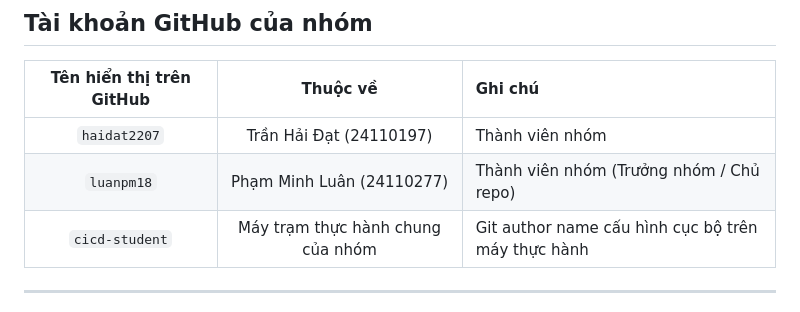
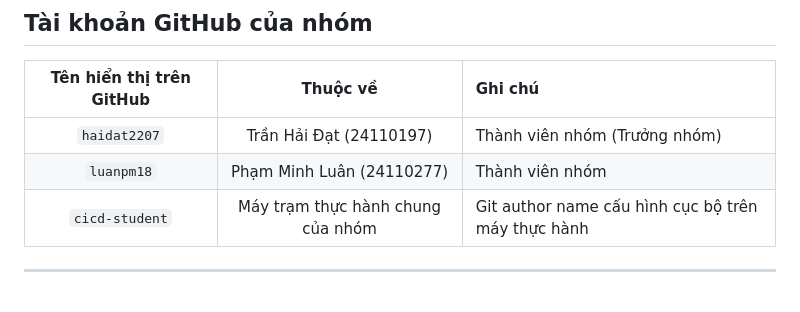
Before and after one commit to luanpm18/CI-CD-voi-CodeCommit-va-CodeDeploy-len-nhom-EC2-AWS-, a Markdown page: BaoCaoCongViecTuan4.md, the part around the change. Rendered like a GitHub page.

Commit message:
chỉnh sửa thông tin trưởng nhóm

```diff
--- a/BaoCaoCongViecTuan4.md
+++ b/BaoCaoCongViecTuan4.md
@@ -100,8 +100,8 @@ Các commit quan trọng ghi nhận tiến trình kiểm thử, hoàn thiện t
 
 | Tên hiển thị trên GitHub | Thuộc về | Ghi chú |
 | :---: | :---: | :--- |
-| `haidat2207` | Trần Hải Đạt (24110197) | Thành viên nhóm |
-| `luanpm18` | Phạm Minh Luân (24110277) | Thành viên nhóm (Trưởng nhóm / Chủ repo) |
+| `haidat2207` | Trần Hải Đạt (24110197) | Thành viên nhóm (Trưởng nhóm) |
+| `luanpm18` | Phạm Minh Luân (24110277) | Thành viên nhóm |
 | `cicd-student` | Máy trạm thực hành chung của nhóm | Git author name cấu hình cục bộ trên máy thực hành |
 
 ---
```
